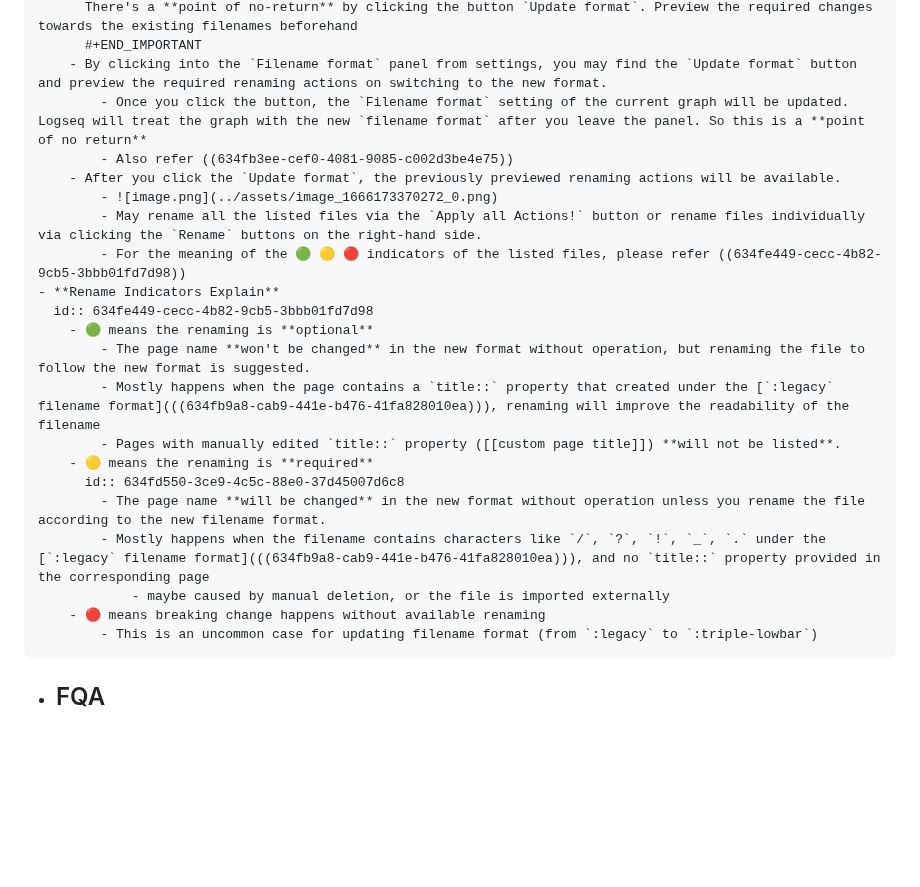
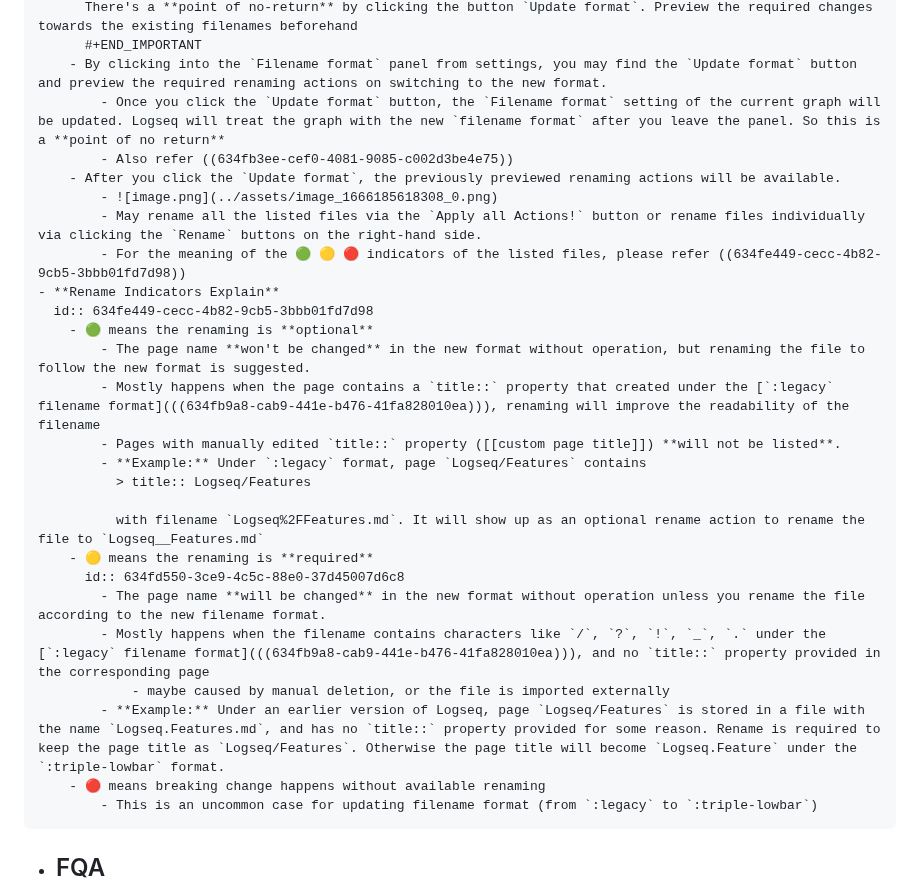
Before and after one commit to logseq/docs, a Markdown page: pages/Filename format.md, the part around the change. GitHub-like rendering; blank space fills up the shorter version.

Commit message:
refine: filename format page (2)

```diff
--- a/pages/Filename format.md
+++ b/pages/Filename format.md
@@ -57,10 +57,10 @@ initial-version:: 0.8.9
 		  There's a **point of no-return** by clicking the button `Update format`. Preview the required changes towards the existing filenames beforehand
 		  #+END_IMPORTANT
 		- By clicking into the `Filename format` panel from settings, you may find the `Update format` button and preview the required renaming actions on switching to the new format.
-			- Once you click the button, the `Filename format` setting of the current graph will be updated. Logseq will treat the graph with the new `filename format` after you leave the panel. So this is a **point of no return**
+			- Once you click the `Update format` button, the `Filename format` setting of the current graph will be updated. Logseq will treat the graph with the new `filename format` after you leave the panel. So this is a **point of no return**
 			- Also refer ((634fb3ee-cef0-4081-9085-c002d3be4e75))
 		- After you click the `Update format`, the previously previewed renaming actions will be available.
-			- ![image.png](../assets/image_1666173370272_0.png)
+			- ![image.png](../assets/image_1666185618308_0.png)
 			- May rename all the listed files via the `Apply all Actions!` button or rename files individually via clicking the `Rename` buttons on the right-hand side.
 			- For the meaning of the 🟢 🟡 🔴 indicators of the listed files, please refer ((634fe449-cecc-4b82-9cb5-3bbb01fd7d98))
 	- **Rename Indicators Explain**
@@ -69,11 +69,16 @@ initial-version:: 0.8.9
 			- The page name **won't be changed** in the new format without operation, but renaming the file to follow the new format is suggested.
 			- Mostly happens when the page contains a `title::` property that created under the [`:legacy` filename format](((634fb9a8-cab9-441e-b476-41fa828010ea))), renaming will improve the readability of the filename
 			- Pages with manually edited `title::` property ([[custom page title]]) **will not be listed**.
+			- **Example:** Under `:legacy` format, page `Logseq/Features` contains
+			  > title:: Logseq/Features
+
+			  with filename `Logseq%2FFeatures.md`. It will show up as an optional rename action to rename the file to `Logseq__Features.md`
 		- 🟡 means the renaming is **required**
 		  id:: 634fd550-3ce9-4c5c-88e0-37d45007d6c8
 			- The page name **will be changed** in the new format without operation unless you rename the file according to the new filename format.
 			- Mostly happens when the filename contains characters like `/`, `?`, `!`, `_`, `.` under the [`:legacy` filename format](((634fb9a8-cab9-441e-b476-41fa828010ea))), and no `title::` property provided in the corresponding page
 				- maybe caused by manual deletion, or the file is imported externally
+			- **Example:** Under an earlier version of Logseq, page `Logseq/Features` is stored in a file with the name `Logseq.Features.md`, and has no `title::` property provided for some reason. Rename is required to keep the page title as `Logseq/Features`. Otherwise the page title will become `Logseq.Feature` under the `:triple-lowbar` format.
 		- 🔴 means breaking change happens without available renaming
 			- This is an uncommon case for updating filename format (from `:legacy` to `:triple-lowbar`)
 - ## FQA
```
Also changed, not shown: assets/image_1666173370272_0.png (deleted), assets/image_1666185618308_0.png (added).
